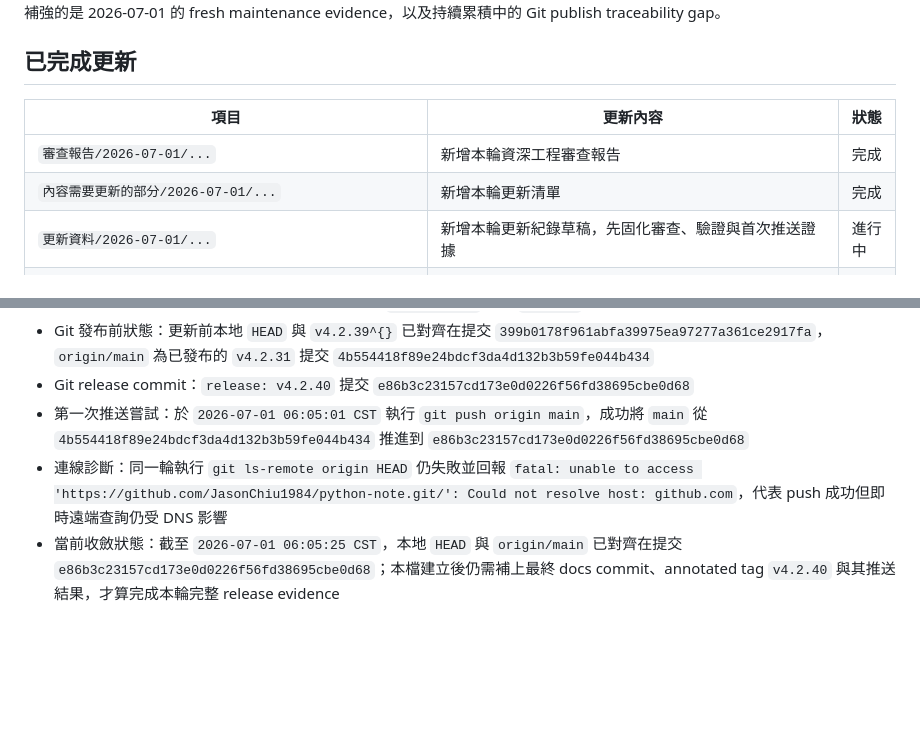
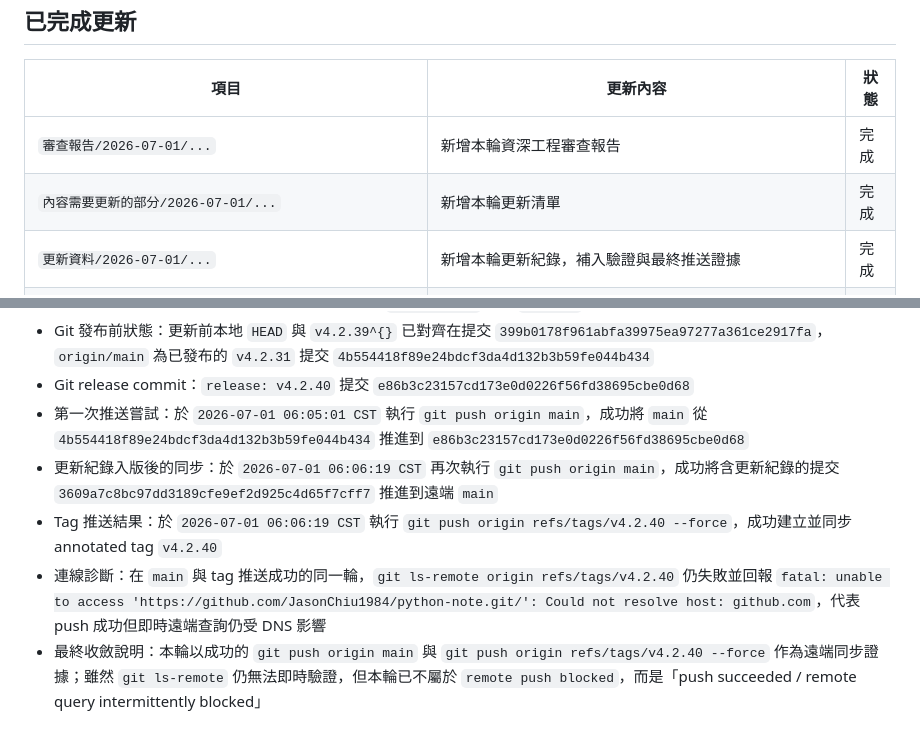
Before and after one commit to JasonChiu1984/python-note, a Markdown page: 更新資料/2026-07-01/2026-07-01_060525_Python教程v4.2.40更新紀錄.md, 2 parts joined by grey strips. GitHub-like rendering; blank space fills up the shorter version.

Commit message:
docs: finalize v4.2.40 release record

```diff
--- a/更新資料/2026-07-01/2026-07-01_060525_Python教程v4.2.40更新紀錄.md
+++ b/更新資料/2026-07-01/2026-07-01_060525_Python教程v4.2.40更新紀錄.md
@@ -16,7 +16,7 @@
 |---|---|---|
 | `審查報告/2026-07-01/...` | 新增本輪資深工程審查報告 | 完成 |
 | `內容需要更新的部分/2026-07-01/...` | 新增本輪更新清單 | 完成 |
-| `更新資料/2026-07-01/...` | 新增本輪更新紀錄草稿，先固化審查、驗證與首次推送證據 | 進行中 |
+| `更新資料/2026-07-01/...` | 新增本輪更新紀錄，補入驗證與最終推送證據 | 完成 |
 | `VERSION` | `v4.2.39` 升版為 `v4.2.40` | 完成 |
 | `CHANGELOG.md` | 新增 `v4.2.40` documentation-oriented maintenance 條目 | 完成 |
 | `index.html` | 首頁版本狀態改寫為 `v4.2.40`，明確記錄本輪 release 前 `ahead 21` 的 publish traceability 狀態 | 完成 |
@@ -46,5 +46,7 @@
 - Git 發布前狀態：更新前本地 `HEAD` 與 `v4.2.39^{}` 已對齊在提交 `399b0178f961abfa39975ea97277a361ce2917fa`，`origin/main` 為已發布的 `v4.2.31` 提交 `4b554418f89e24bdcf3da4d132b3b59fe044b434`
 - Git release commit：`release: v4.2.40` 提交 `e86b3c23157cd173e0d0226f56fd38695cbe0d68`
 - 第一次推送嘗試：於 `2026-07-01 06:05:01 CST` 執行 `git push origin main`，成功將 `main` 從 `4b554418f89e24bdcf3da4d132b3b59fe044b434` 推進到 `e86b3c23157cd173e0d0226f56fd38695cbe0d68`
-- 連線診斷：同一輪執行 `git ls-remote origin HEAD` 仍失敗並回報 `fatal: unable to access 'https://github.com/JasonChiu1984/python-note.git/': Could not resolve host: github.com`，代表 push 成功但即時遠端查詢仍受 DNS 影響
-- 當前收斂狀態：截至 `2026-07-01 06:05:25 CST`，本地 `HEAD` 與 `origin/main` 已對齊在提交 `e86b3c23157cd173e0d0226f56fd38695cbe0d68`；本檔建立後仍需補上最終 docs commit、annotated tag `v4.2.40` 與其推送結果，才算完成本輪完整 release evidence
+- 更新紀錄入版後的同步：於 `2026-07-01 06:06:19 CST` 再次執行 `git push origin main`，成功將含更新紀錄的提交 `3609a7c8bc97dd3189cfe9ef2d925c4d65f7cff7` 推進到遠端 `main`
+- Tag 推送結果：於 `2026-07-01 06:06:19 CST` 執行 `git push origin refs/tags/v4.2.40 --force`，成功建立並同步 annotated tag `v4.2.40`
+- 連線診斷：在 `main` 與 tag 推送成功的同一輪，`git ls-remote origin refs/tags/v4.2.40` 仍失敗並回報 `fatal: unable to access 'https://github.com/JasonChiu1984/python-note.git/': Could not resolve host: github.com`，代表 push 成功但即時遠端查詢仍受 DNS 影響
+- 最終收斂說明：本輪以成功的 `git push origin main` 與 `git push origin refs/tags/v4.2.40 --force` 作為遠端同步證據；雖然 `git ls-remote` 仍無法即時驗證，但本輪已不屬於 `remote push blocked`，而是「push succeeded / remote query intermittently blocked」
```
